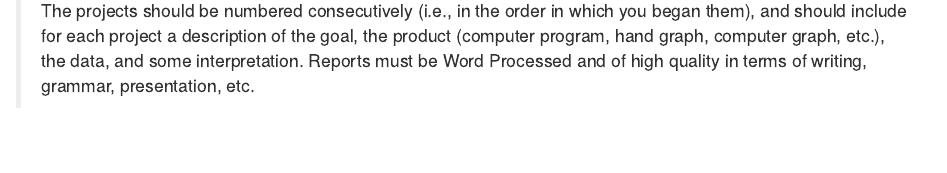
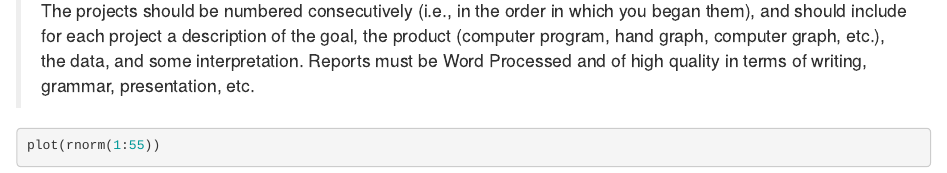
Before and after one commit to goodrn18/template_portfolio, an R Markdown document (p10.Rmd): the page in a window 1100 px wide, from 250 px down. Rendered offline with R 4.5, knitr and Pandoc, with nearby package versions; code that draws random numbers runs with fixed seeds of ours.

Commit message:
Update p10.Rmd

````diff
--- a/p10.Rmd
+++ b/p10.Rmd
@@ -3,3 +3,7 @@ title: "Portfolio 10"
 ---
 
 > The projects should be numbered consecutively (i.e., in the order in which you began them), and should include for each project a description of the goal, the product (computer program, hand graph, computer graph, etc.), the data, and some interpretation. Reports must be Word Processed and of high quality in terms of writing, grammar, presentation, etc.
+
+```{r}
+plot(rnorm(1:55))
+```
````
